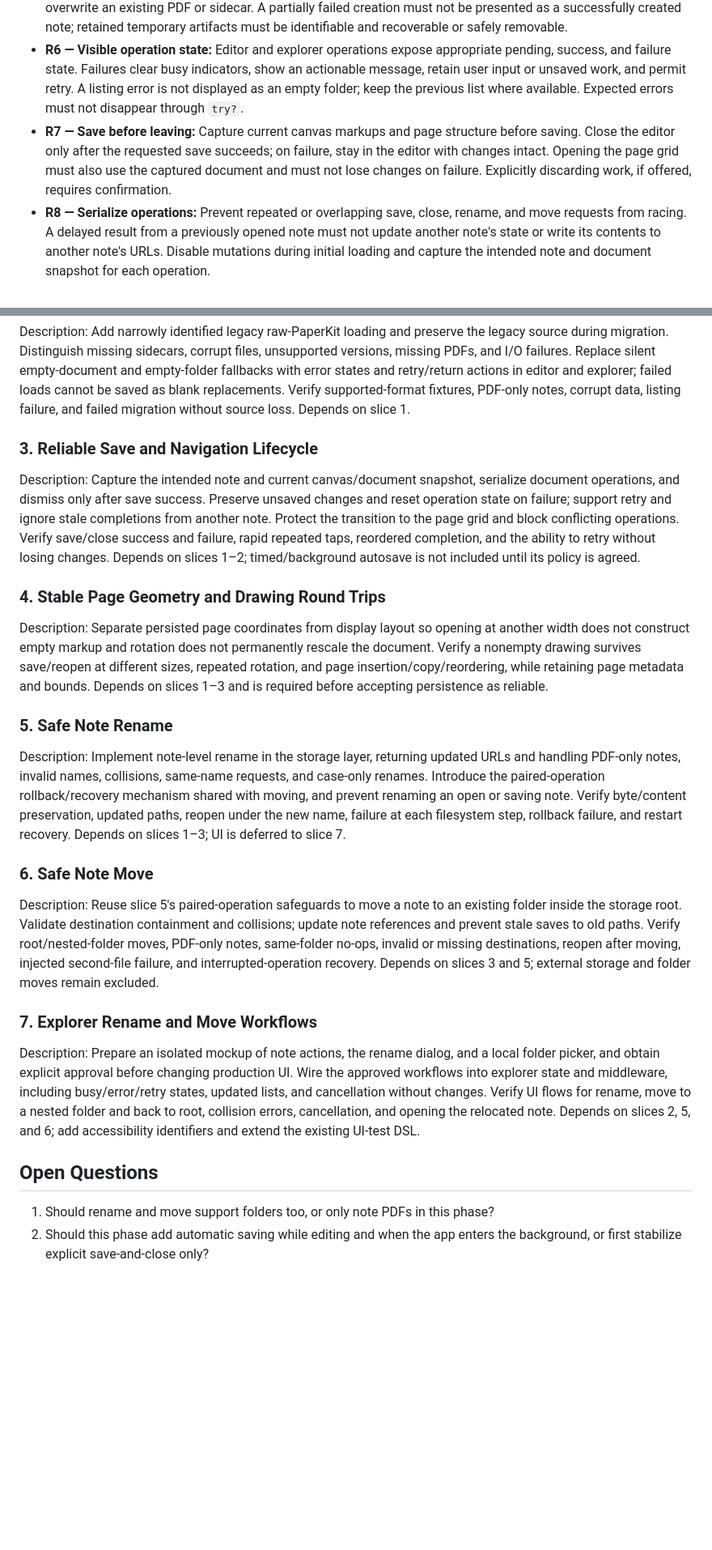
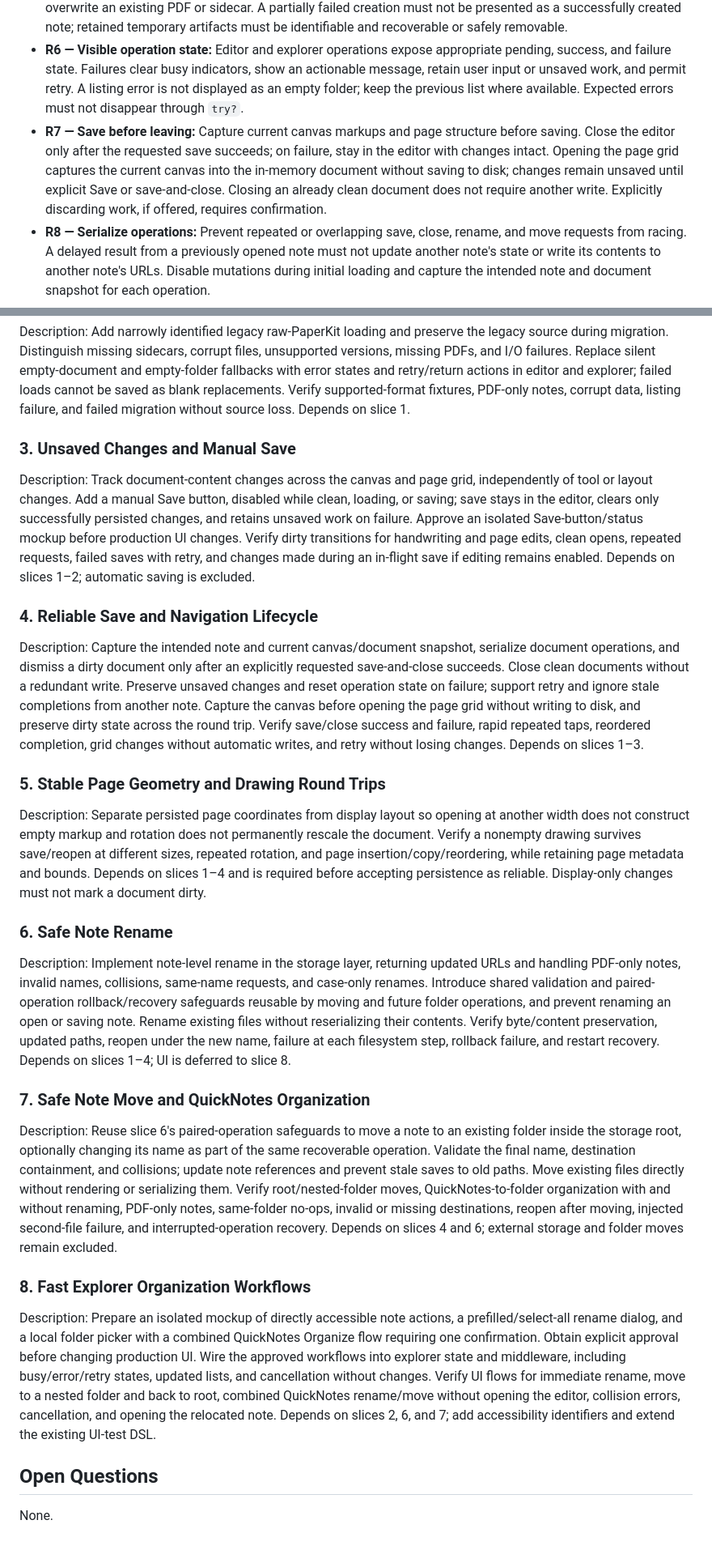
Before and after one commit to ManuelSelch/notesToGo, a Markdown page: REQUIREMENTS.md, 2 parts joined by grey strips. Shown at 81% size. GitHub-like rendering; blank space fills up the shorter version.

Commit message:
docs: specify manual saving and fast QuickNotes organization

```diff
--- a/REQUIREMENTS.md
+++ b/REQUIREMENTS.md
@@ -29,7 +30,7 @@ Make creating, opening, saving, renaming, and moving existing notes reliable and
 - **R4 — Correct paths:** Use the actual PDF and sidecar URLs associated with the note, rather than reconstructing a lowercase `.pdf` path. PDF-only notes with uppercase or mixed-case extensions remain loadable and manageable.
 - **R5 — Safe creation and saving:** Validate filenames, check PDF-writing success, use atomic replacement for individual files, and preserve the last successful document when serialization or writing fails. Creation must not overwrite an existing PDF or sidecar. A partially failed creation must not be presented as a successfully created note; retained temporary artifacts must be identifiable and recoverable or safely removable.
 - **R6 — Visible operation state:** Editor and explorer operations expose appropriate pending, success, and failure state. Failures clear busy indicators, show an actionable message, retain user input or unsaved work, and permit retry. A listing error is not displayed as an empty folder; keep the previous list where available. Expected errors must not disappear through `try?`.
-- **R7 — Save before leaving:** Capture current canvas markups and page structure before saving. Close the editor only after the requested save succeeds; on failure, stay in the editor with changes intact. Opening the page grid must also use the captured document and must not lose changes on failure. Explicitly discarding work, if offered, requires confirmation.
+- **R7 — Save before leaving:** Capture current canvas markups and page structure before saving. Close the editor only after the requested save succeeds; on failure, stay in the editor with changes intact. Opening the page grid captures the current canvas into the in-memory document without saving to disk; changes remain unsaved until explicit Save or save-and-close. Closing an already clean document does not require another write. Explicitly discarding work, if offered, requires confirmation.
 - **R8 — Serialize operations:** Prevent repeated or overlapping save, close, rename, and move requests from racing. A delayed result from a previously opened note must not update another note's state or write its contents to another note's URLs. Disable mutations during initial loading and capture the intended note and document snapshot for each operation.
 - **R9 — Preserve page geometry:** Persist logical document coordinates, not the current screen size. Reopening on another device width or rotating must not replace existing markup with an empty canvas or cumulatively rescale persisted strokes. Round trips preserve page count, order, IDs, bounds, backgrounds, and visible content.
 - **R10 — Rename notes:** Rename the PDF and any existing sidecar together, preserving all contents. The user edits a note's base name; extensions and hidden sidecar naming remain app-managed. Reject empty names, path separators, traversal names, and conflicting target files. A same-name request is a no-op; case-only renames work on the supported filesystem or produce a clear error without changing the original.
@@ -54,21 +56,23 @@ Description: Establish one shared storage contract for creation and save, with a
 ### 2. Compatible Loading and Explicit Errors
 Description: Add narrowly identified legacy raw-PaperKit loading and preserve the legacy source during migration. Distinguish missing sidecars, corrupt files, unsupported versions, missing PDFs, and I/O failures. Replace silent empty-document and empty-folder fallbacks with error states and retry/return actions in editor and explorer; failed loads cannot be saved as blank replacements. Verify supported-format fixtures, PDF-only notes, corrupt data, listing failure, and failed migration without source loss. Depends on slice 1.
 
-### 3. Reliable Save and Navigation Lifecycle
-Description: Capture the intended note and current canvas/document snapshot, serialize document operations, and dismiss only after save success. Preserve unsaved changes and reset operation state on failure; support retry and ignore stale completions from another note. Protect the transition to the page grid and block conflicting operations. Verify save/close success and failure, rapid repeated taps, reordered completion, and the ability to retry without losing changes. Depends on slices 1–2; timed/background autosave is not included until its policy is agreed.
+### 3. Unsaved Changes and Manual Save
+Description: Track document-content changes across the canvas and page grid, independently of tool or layout changes. Add a manual Save button, disabled while clean, loading, or saving; save stays in the editor, clears only successfully persisted changes, and retains unsaved work on failure. Approve an isolated Save-button/status mockup before production UI changes. Verify dirty transitions for handwriting and page edits, clean opens, repeated requests, failed saves with retry, and changes made during an in-flight save if editing remains enabled. Depends on slices 1–2; automatic saving is excluded.
 
-### 4. Stable Page Geometry and Drawing Round Trips
-Description: Separate persisted page coordinates from display layout so opening at another width does not construct empty markup and rotation does not permanently rescale the document. Verify a nonempty drawing survives save/reopen at different sizes, repeated rotation, and page insertion/copy/reordering, while retaining page metadata and bounds. Depends on slices 1–3 and is required before accepting persistence as reliable.
+### 4. Reliable Save and Navigation Lifecycle
+Description: Capture the intended note and current canvas/document snapshot, serialize document operations, and dismiss a dirty document only after an explicitly requested save-and-close succeeds. Close clean documents without a redundant write. Preserve unsaved changes and reset operation state on failure; support retry and ignore stale completions from another note. Capture the canvas before opening the page grid without writing to disk, and preserve dirty state across the round trip. Verify save/close success and failure, rapid repeated taps, reordered completion, grid changes without automatic writes, and retry without losing changes. Depends on slices 1–3.
 
-### 5. Safe Note Rename
-Description: Implement note-level rename in the storage layer, returning updated URLs and handling PDF-only notes, invalid names, collisions, same-name requests, and case-only renames. Introduce the paired-operation rollback/recovery mechanism shared with moving, and prevent renaming an open or saving note. Verify byte/content preservation, updated paths, reopen under the new name, failure at each filesystem step, rollback failure, and restart recovery. Depends on slices 1–3; UI is deferred to slice 7.
+### 5. Stable Page Geometry and Drawing Round Trips
+Description: Separate persisted page coordinates from display layout so opening at another width does not construct empty markup and rotation does not permanently rescale the document. Verify a nonempty drawing survives save/reopen at different sizes, repeated rotation, and page insertion/copy/reordering, while retaining page metadata and bounds. Depends on slices 1–4 and is required before accepting persistence as reliable. Display-only changes must not mark a document dirty.
 
-### 6. Safe Note Move
-Description: Reuse slice 5's paired-operation safeguards to move a note to an existing folder inside the storage root. Validate destination containment and collisions; update note references and prevent stale saves to old paths. Verify root/nested-folder moves, PDF-only notes, same-folder no-ops, invalid or missing destinations, reopen after moving, injected second-file failure, and interrupted-operation recovery. Depends on slices 3 and 5; external storage and folder moves remain excluded.
+### 6. Safe Note Rename
+Description: Implement note-level rename in the storage layer, returning updated URLs and handling PDF-only notes, invalid names, collisions, same-name requests, and case-only renames. Introduce shared validation and paired-operation rollback/recovery safeguards reusable by moving and future folder operations, and prevent renaming an open or saving note. Rename existing files without reserializing their contents. Verify byte/content preservation, updated paths, reopen under the new name, failure at each filesystem step, rollback failure, and restart recovery. Depends on slices 1–4; UI is deferred to slice 8.
 
-### 7. Explorer Rename and Move Workflows
-Description: Prepare an isolated mockup of note actions, the rename dialog, and a local folder picker, and obtain explicit approval before changing production UI. Wire the approved workflows into explorer state and middleware, including busy/error/retry states, updated lists, and cancellation without changes. Verify UI flows for rename, move to a nested folder and back to root, collision errors, cancellation, and opening the relocated note. Depends on slices 2, 5, and 6; add accessibility identifiers and extend the existing UI-test DSL.
+### 7. Safe Note Move and QuickNotes Organization
+Description: Reuse slice 6's paired-operation safeguards to move a note to an existing folder inside the storage root, optionally changing its name as part of the same recoverable operation. Validate the final name, destination containment, and collisions; update note references and prevent stale saves to old paths. Move existing files directly without rendering or serializing them. Verify root/nested-folder moves, QuickNotes-to-folder organization with and without renaming, PDF-only notes, same-folder no-ops, invalid or missing destinations, reopen after moving, injected second-file failure, and interrupted-operation recovery. Depends on slices 4 and 6; external storage and folder moves remain excluded.
+
+### 8. Fast Explorer Organization Workflows
+Description: Prepare an isolated mockup of directly accessible note actions, a prefilled/select-all rename dialog, and a local folder picker with a combined QuickNotes Organize flow requiring one confirmation. Obtain explicit approval before changing production UI. Wire the approved workflows into explorer state and middleware, including busy/error/retry states, updated lists, and cancellation without changes. Verify UI flows for immediate rename, move to a nested folder and back to root, combined QuickNotes rename/move without opening the editor, collision errors, cancellation, and opening the relocated note. Depends on slices 2, 6, and 7; add accessibility identifiers and extend the existing UI-test DSL.
 
 ## Open Questions
-1. Should rename and move support folders too, or only note PDFs in this phase?
-2. Should this phase add automatic saving while editing and when the app enters the background, or first stabilize explicit save-and-close only?
+None.
```
Also changed, not shown: other parts of REQUIREMENTS.md (+9 -7 lines).
